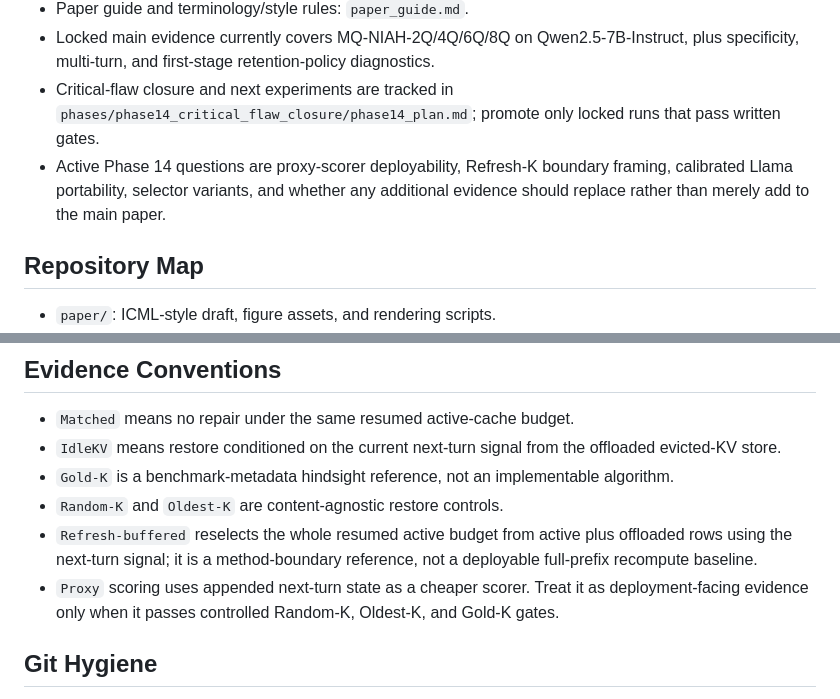
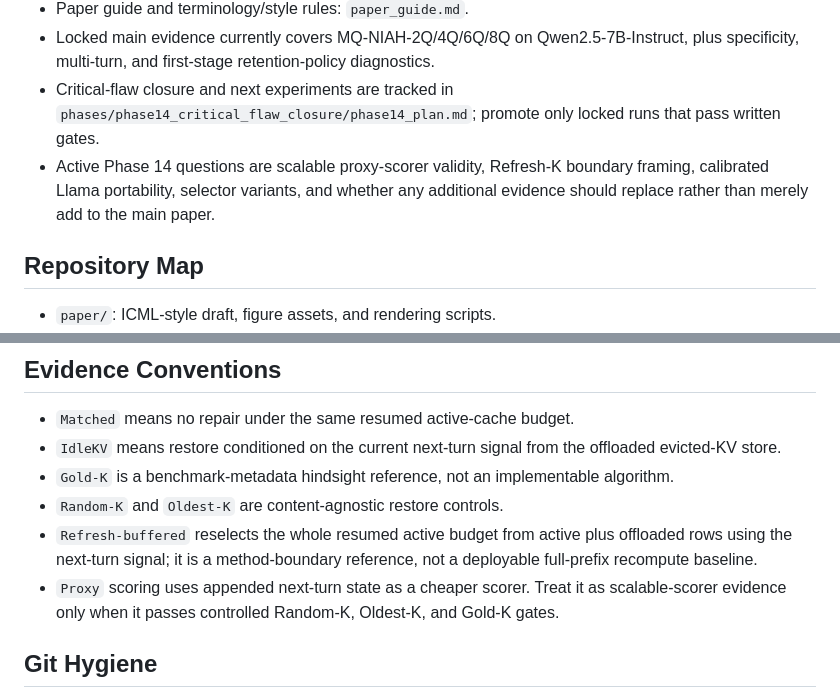
Before and after one commit to arusli1/RepairKV, a Markdown page: README.md, 2 parts joined by grey strips. Drawn GitHub-style.

Commit message:
Tighten README proxy framing
Co-authored-by: Andrew Rusli <andrewrusli@college.harvard.edu>
Co-authored-by: Shreyan Paliwal <shreyan.paliwal@gmail.com>

```diff
--- a/README.md
+++ b/README.md
@@ -22,9 +22,10 @@ and compares against a no-repair baseline with the same active-cache budget.
 - Critical-flaw closure and next experiments are tracked in
   `phases/phase14_critical_flaw_closure/phase14_plan.md`; promote only locked
   runs that pass written gates.
-- Active Phase 14 questions are proxy-scorer deployability, Refresh-K boundary
-  framing, calibrated Llama portability, selector variants, and whether any
-  additional evidence should replace rather than merely add to the main paper.
+- Active Phase 14 questions are scalable proxy-scorer validity, Refresh-K
+  boundary framing, calibrated Llama portability, selector variants, and
+  whether any additional evidence should replace rather than merely add to the
+  main paper.
 
 ## Repository Map
 
@@ -112,7 +113,7 @@ smoke-only data in the main paper.
   offloaded rows using the next-turn signal; it is a method-boundary reference,
   not a deployable full-prefix recompute baseline.
 - `Proxy` scoring uses appended next-turn state as a cheaper scorer. Treat it
-  as deployment-facing evidence only when it passes controlled Random-K,
+  as scalable-scorer evidence only when it passes controlled Random-K,
   Oldest-K, and Gold-K gates.
 
 ## Git Hygiene
```
